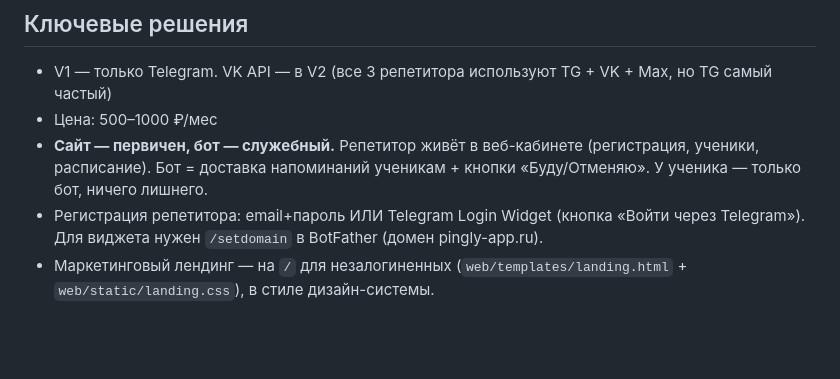
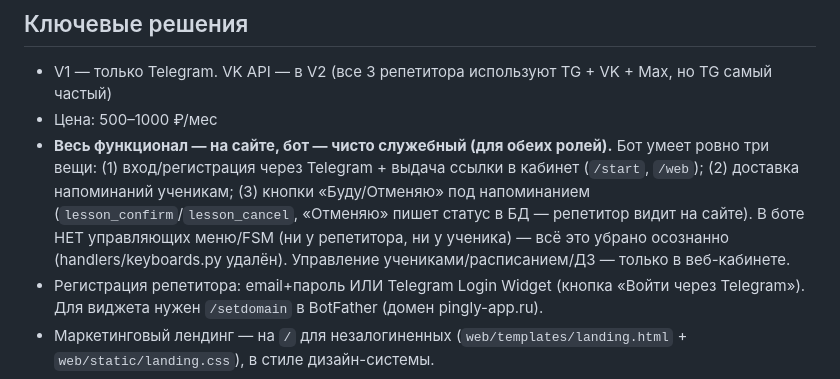
Before and after one commit to artemtit/Pingly, a Markdown page: CLAUDE.md, the part around the change. GitHub-like rendering; blank space fills up the shorter version.

Commit message:
Docs: bot is now service-only for both roles (web-first)
Co-Authored-By: Claude Opus 4.8 <noreply@anthropic.com>

```diff
--- a/CLAUDE.md
+++ b/CLAUDE.md
@@ -32,7 +32,7 @@ ssh root@81.85.73.173 "systemctl restart pingly"
 ## Ключевые решения
 - V1 — только Telegram. VK API — в V2 (все 3 репетитора используют TG + VK + Max, но TG самый частый)
 - Цена: 500–1000 ₽/мес
-- **Сайт — первичен, бот — служебный.** Репетитор живёт в веб-кабинете (регистрация, ученики, расписание). Бот = доставка напоминаний ученикам + кнопки «Буду/Отменяю». У ученика — только бот, ничего лишнего.
+- **Весь функционал — на сайте, бот — чисто служебный (для обеих ролей).** Бот умеет ровно три вещи: (1) вход/регистрация через Telegram + выдача ссылки в кабинет (`/start`, `/web`); (2) доставка напоминаний ученикам; (3) кнопки «Буду/Отменяю» под напоминанием (`lesson_confirm`/`lesson_cancel`, «Отменяю» пишет статус в БД — репетитор видит на сайте). В боте НЕТ управляющих меню/FSM (ни у репетитора, ни у ученика) — всё это убрано осознанно (handlers/keyboards.py удалён). Управление учениками/расписанием/ДЗ — только в веб-кабинете.
 - Регистрация репетитора: email+пароль ИЛИ Telegram Login Widget (кнопка «Войти через Telegram»). Для виджета нужен `/setdomain` в BotFather (домен pingly-app.ru).
 - Маркетинговый лендинг — на `/` для незалогиненных (`web/templates/landing.html` + `web/static/landing.css`), в стиле дизайн-системы.
 
```
